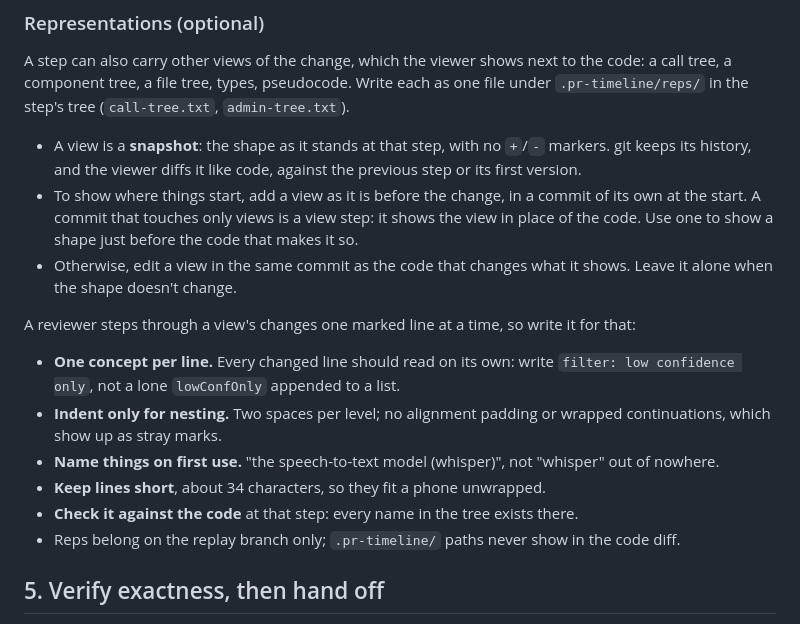
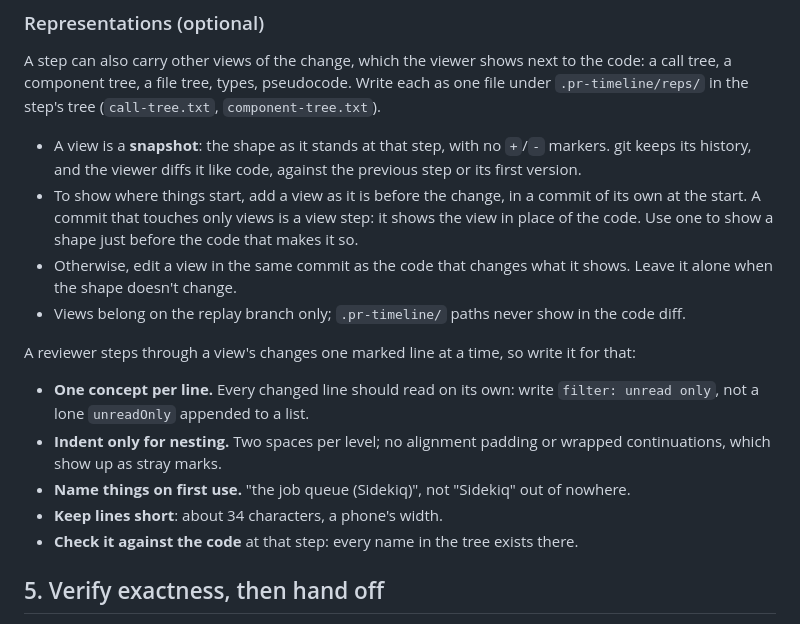
Before and after one commit to jalvarado91/pr-timeline, a Markdown page: skills/atomize/SKILL.md, the part around the change. Rendered like a GitHub page.

Commit message:
Tidy the view-writing rules in atomize
The note that views stay on the replay branch read as one more writing
rule; it belongs with how views are stored. The examples now come from
no particular project, and the line-length rule says why 34 characters.

Co-Authored-By: Claude Opus 5.5 (1M context) <noreply@anthropic.com>

```diff
--- a/skills/atomize/SKILL.md
+++ b/skills/atomize/SKILL.md
@@ -168,7 +168,7 @@ Rules while editing intermediate states:
 A step can also carry other views of the change, which the viewer shows next
 to the code: a call tree, a component tree, a file tree, types, pseudocode.
 Write each as one file under `.pr-timeline/reps/` in the step's tree
-(`call-tree.txt`, `admin-tree.txt`).
+(`call-tree.txt`, `component-tree.txt`).
 
 - A view is a **snapshot**: the shape as it stands at that step, with no
   `+`/`-` markers. git keeps its history, and the viewer diffs it like code,
@@ -179,21 +179,21 @@ Write each as one file under `.pr-timeline/reps/` in the step's tree
   before the code that makes it so.
 - Otherwise, edit a view in the same commit as the code that changes what it
   shows. Leave it alone when the shape doesn't change.
+- Views belong on the replay branch only; `.pr-timeline/` paths never show in
+  the code diff.
 
 A reviewer steps through a view's changes one marked line at a time, so write
 it for that:
 
 - **One concept per line.** Every changed line should read on its own: write
-  `filter: low confidence only`, not a lone `lowConfOnly` appended to a list.
+  `filter: unread only`, not a lone `unreadOnly` appended to a list.
 - **Indent only for nesting.** Two spaces per level; no alignment padding or
   wrapped continuations, which show up as stray marks.
-- **Name things on first use.** "the speech-to-text model (whisper)", not
-  "whisper" out of nowhere.
-- **Keep lines short**, about 34 characters, so they fit a phone unwrapped.
+- **Name things on first use.** "the job queue (Sidekiq)", not "Sidekiq" out
+  of nowhere.
+- **Keep lines short**: about 34 characters, a phone's width.
 - **Check it against the code** at that step: every name in the tree exists
   there.
-- Reps belong on the replay branch only; `.pr-timeline/` paths never show in
-  the code diff.
 
 ## 5. Verify exactness, then hand off
 
```
